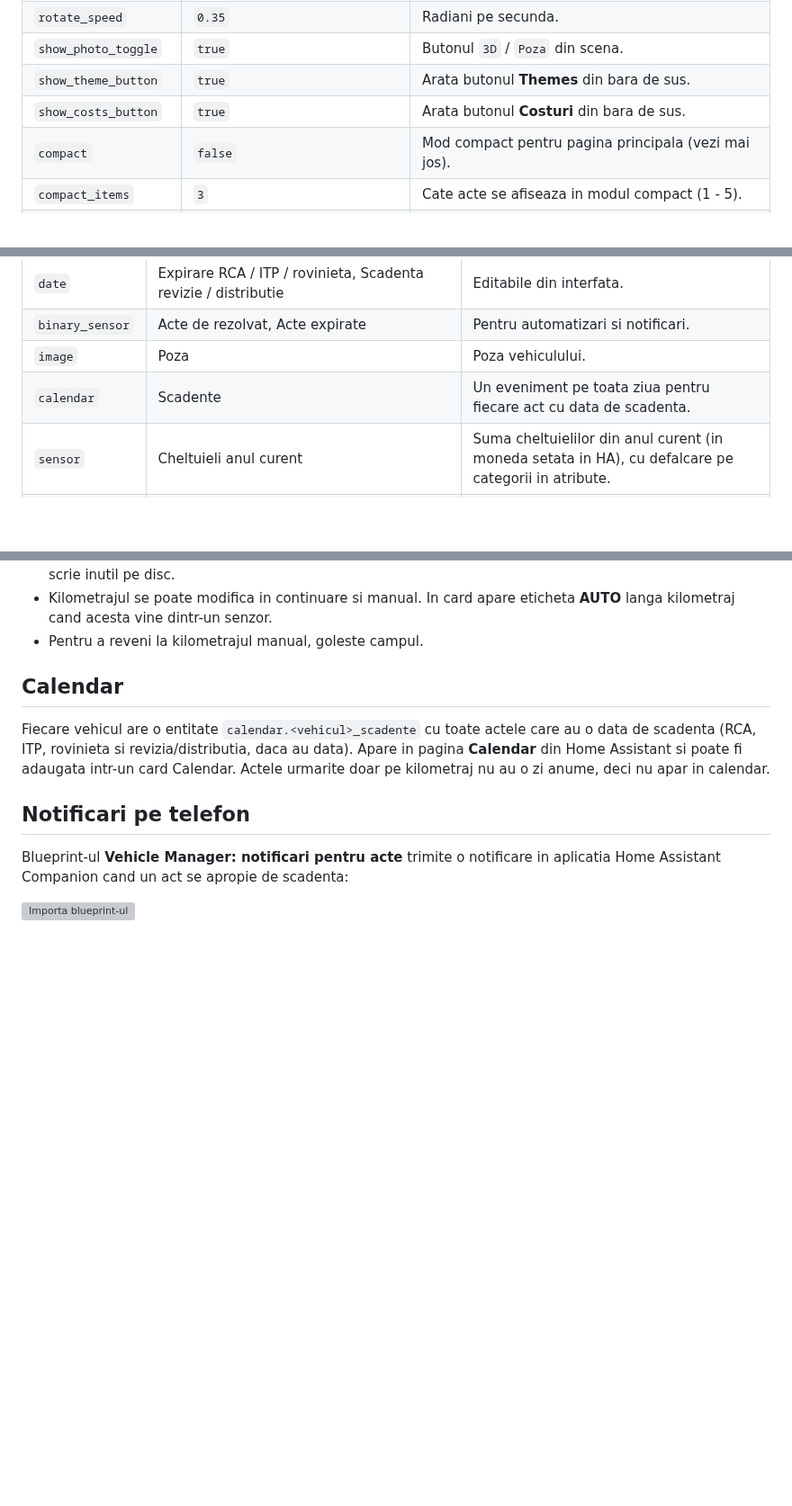
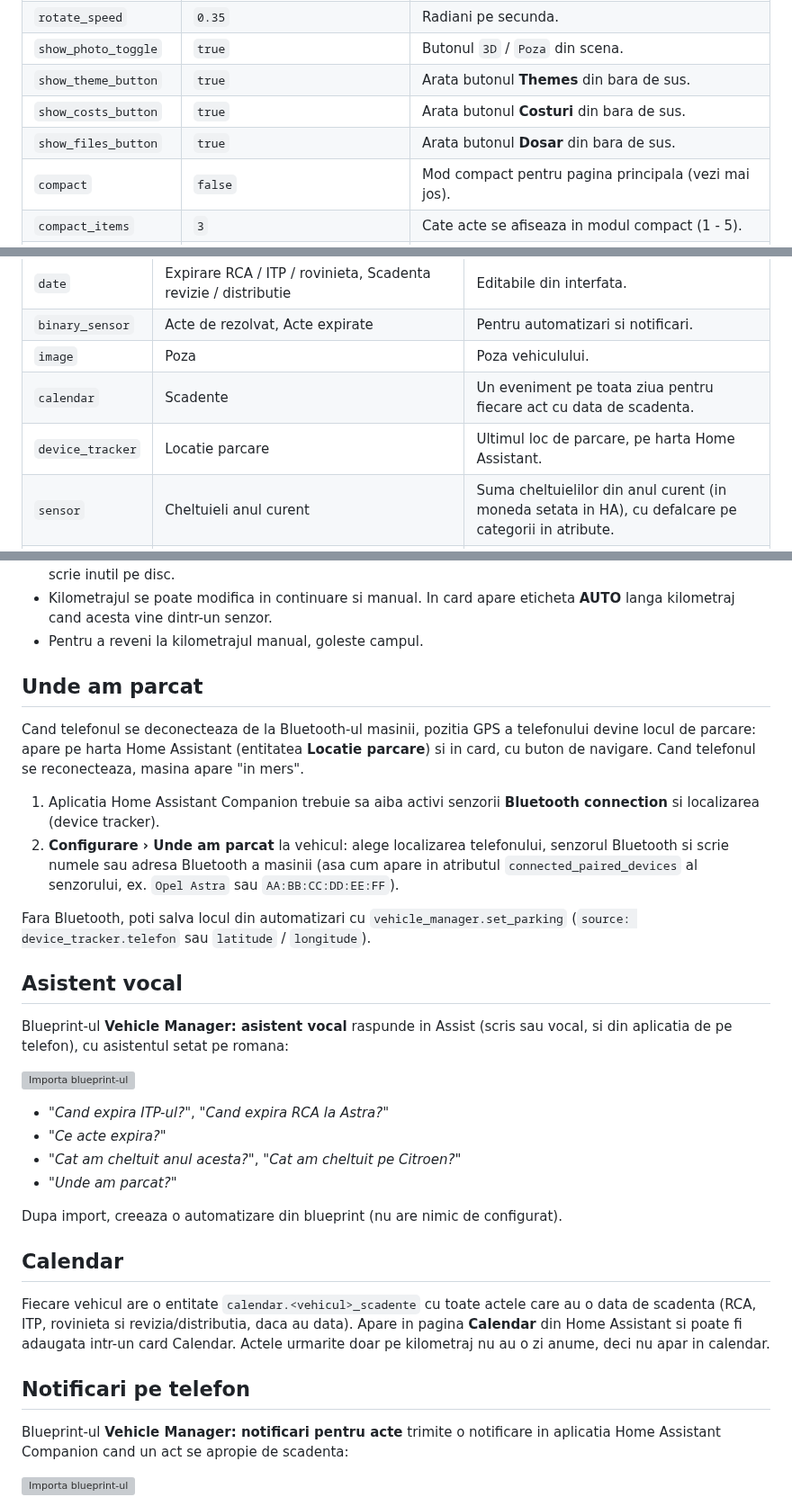
Before and after one commit to alinalecu2013/ha-vehicle-manager, a Markdown page: README.md, 3 parts joined by grey strips. Shown at 90% size. GitHub-like rendering; blank space fills up the shorter version; grey boxes are pictures that could not be loaded.

```diff
--- a/README.md
+++ b/README.md
@@ -86,6 +86,7 @@ listeaza in meniul drop-down din partea de sus.
 | `show_photo_toggle` | `true` | Butonul `3D` / `Poza` din scena. |
 | `show_theme_button` | `true` | Arata butonul **Themes** din bara de sus. |
 | `show_costs_button` | `true` | Arata butonul **Costuri** din bara de sus. |
+| `show_files_button` | `true` | Arata butonul **Dosar** din bara de sus. |
 | `compact` | `false` | Mod compact pentru pagina principala (vezi mai jos). |
 | `compact_items` | `3` | Cate acte se afiseaza in modul compact (1 - 5). |
 | `navigation_path` | - | In modul compact, pagina deschisa la atingerea numelui (ex. `/lovelace/masini`). |
@@ -251,6 +283,7 @@ Daca three.js nu poate fi incarcat si vehiculul are poza, cardul comuta automat
 | `binary_sensor` | Acte de rezolvat, Acte expirate | Pentru automatizari si notificari. |
 | `image` | Poza | Poza vehiculului. |
 | `calendar` | Scadente | Un eveniment pe toata ziua pentru fiecare act cu data de scadenta. |
+| `device_tracker` | Locatie parcare | Ultimul loc de parcare, pe harta Home Assistant. |
 | `sensor` | Cheltuieli anul curent | Suma cheltuielilor din anul curent (in moneda setata in HA), cu defalcare pe categorii in atribute. |
 | `sensor` | Cheltuieli totale | Suma tuturor cheltuielilor inregistrate. |
 | `sensor` | Consum mediu | L/100 km (kWh/100 km la electrice), din alimentari; in atribute: ultimul plin, costul pe km, km masurati. |
@@ -282,6 +315,35 @@ OBD (ex. Torque, WiCAN), aplicatia producatorului masinii, Android Auto etc.
 - Kilometrajul se poate modifica in continuare si manual. In card apare eticheta **AUTO**
   langa kilometraj cand acesta vine dintr-un senzor.
 - Pentru a reveni la kilometrajul manual, goleste campul.
+
+## Unde am parcat
+
+Cand telefonul se deconecteaza de la Bluetooth-ul masinii, pozitia GPS a telefonului devine
+locul de parcare: apare pe harta Home Assistant (entitatea **Locatie parcare**) si in card, cu
+buton de navigare. Cand telefonul se reconecteaza, masina apare "in mers".
+
+1. Aplicatia Home Assistant Companion trebuie sa aiba activi senzorii **Bluetooth connection**
+   si localizarea (device tracker).
+2. **Configurare &rsaquo; Unde am parcat** la vehicul: alege localizarea telefonului, senzorul
+   Bluetooth si scrie numele sau adresa Bluetooth a masinii (asa cum apare in atributul
+   `connected_paired_devices` al senzorului, ex. `Opel Astra` sau `AA:BB:CC:DD:EE:FF`).
+
+Fara Bluetooth, poti salva locul din automatizari cu `vehicle_manager.set_parking`
+(`source: device_tracker.telefon` sau `latitude` / `longitude`).
+
+## Asistent vocal
+
+Blueprint-ul **Vehicle Manager: asistent vocal** raspunde in Assist (scris sau vocal, si din
+aplicatia de pe telefon), cu asistentul setat pe romana:
+
+[![Importa blueprint-ul](https://my.home-assistant.io/badges/blueprint_import.svg)](https://my.home-assistant.io/redirect/blueprint_import/?blueprint_url=https://github.com/alinalecu2013/ha-vehicle-manager/blob/main/blueprints/automation/vehicle_manager/asistent_vocal.yaml)
+
+- *"Cand expira ITP-ul?"*, *"Cand expira RCA la Astra?"*
+- *"Ce acte expira?"*
+- *"Cat am cheltuit anul acesta?"*, *"Cat am cheltuit pe Citroen?"*
+- *"Unde am parcat?"*
+
+Dupa import, creeaza o automatizare din blueprint (nu are nimic de configurat).
 
 ## Calendar
 
```
Also changed, not shown: other parts of README.md (+34 -1 lines), brand/icon.png (added), brand/icon@2x.png (added), 3 other files.
